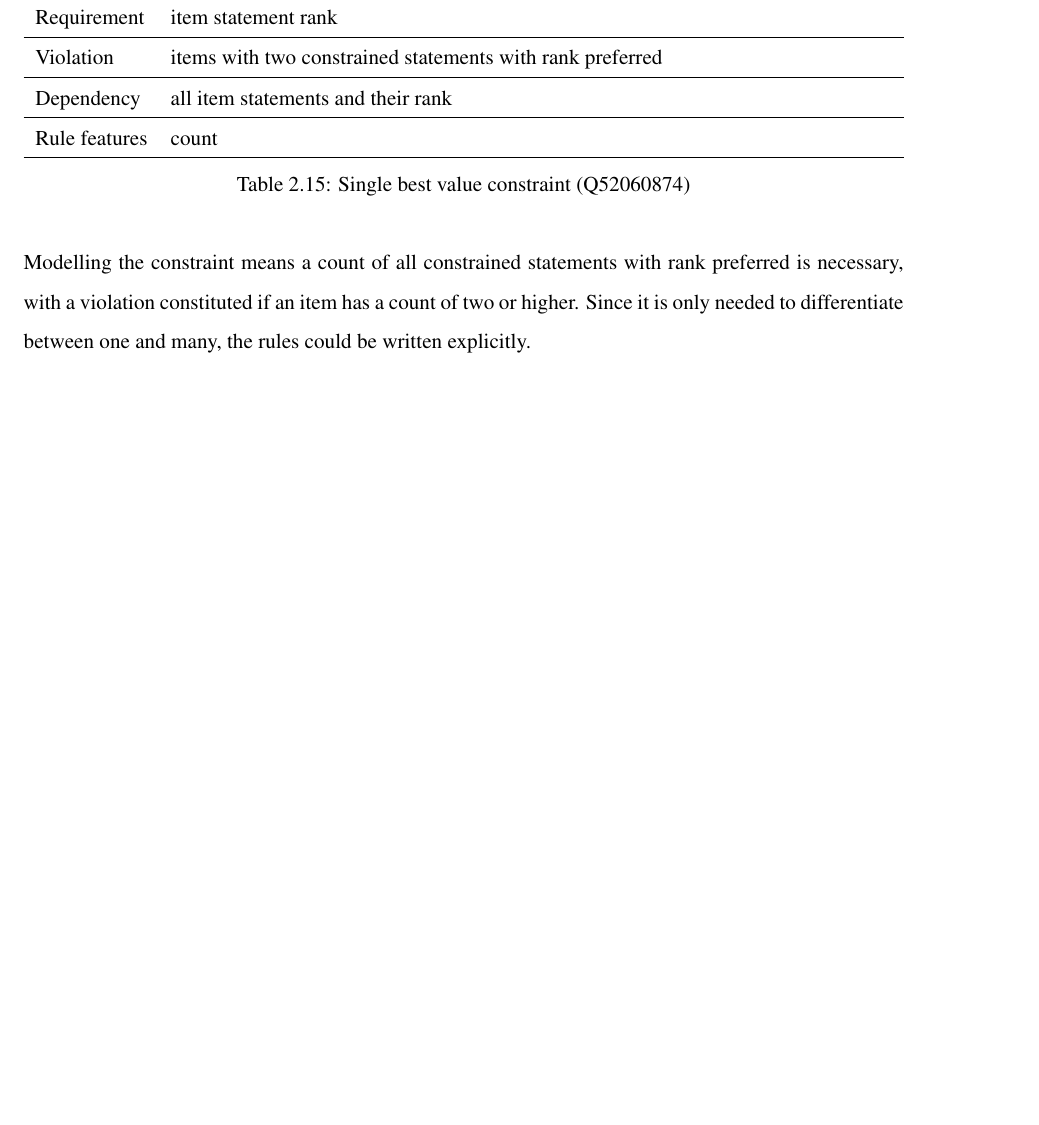
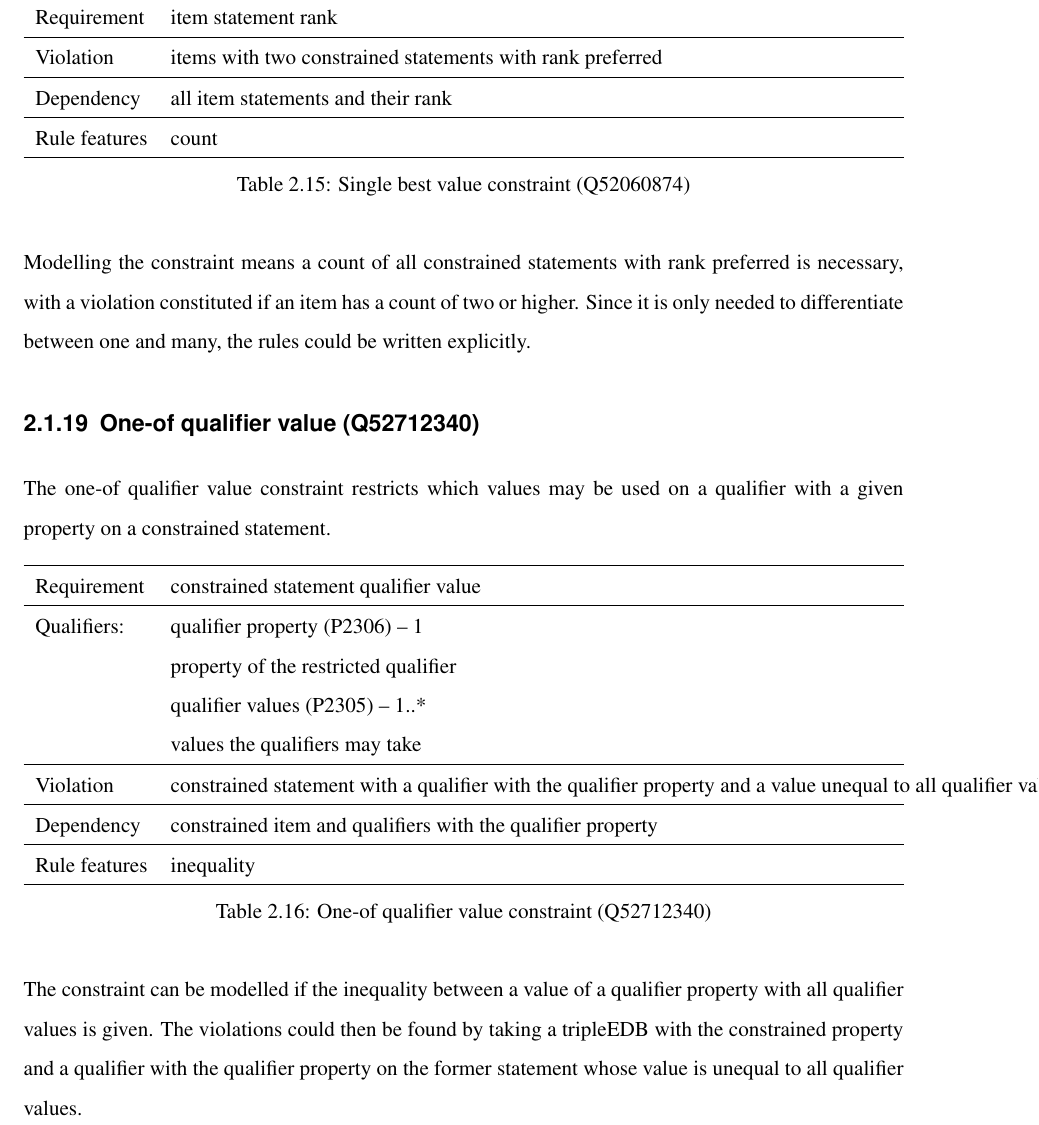
Before and after one commit to shade-belisar/wcd, a LaTeX thesis (thesis/paper/paper.tex): part of page 21 of 26, cut so that both start at the same text, the shorter picture padded with empty space. Compiled offline with pdfLaTeX.

Commit message:
Added one-of qualifier value

```diff
--- a/thesis/paper/paper.tex
+++ b/thesis/paper/paper.tex
@@ -449,6 +449,29 @@ Rule features & count \\
 
 Modelling the constraint means a count of all constrained statements with rank preferred is necessary, with a violation constituted if an item has a count of two or higher. Since it is only needed to differentiate between one and many, the rules could be written explicitly.
 
+\subsection{One-of qualifier value (Q52712340)}
+The one-of qualifier value constraint restricts which values may be used on a qualifier with a given property on a constrained statement.
+
+\begin{table}[H]
+\caption{One-of qualifier value constraint (Q52712340)}
+\begin{tabularx}{\textwidth}{ ll X}
+\hline
+Requirement & constrained statement qualifier value \\
+\hline
+Qualifiers: & \makecell{qualifier property (P2306) -- 1 \\ property of the restricted qualifier\\
+qualifier values (P2305) -- 1..* \\ values the qualifiers may take}\\
+\hline
+Violation & \makecell{constrained statement with a qualifier with the qualifier property and a value unequal to all qualifier values} \\
+\hline
+Dependency & constrained item and qualifiers with the qualifier property \\
+\hline
+Rule features & inequality \\
+\hline
+\end{tabularx}
+\end{table}
+
+The constraint can be modelled if the inequality between a value of a qualifier property with all qualifier values is given. The violations could then be found by taking a tripleEDB with the constrained property and a qualifier with the qualifier property on the former statement whose value is unequal to all qualifier values.
+
 \chapter{Rules}\label{cha_rules}
 \chapter{Evaluation/Comparison}
 \end{document}
```
